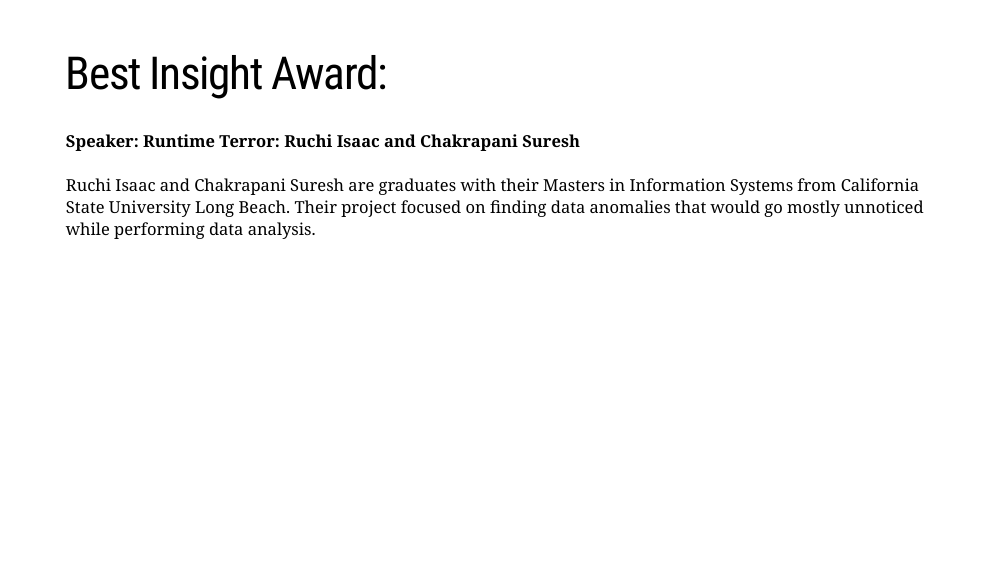
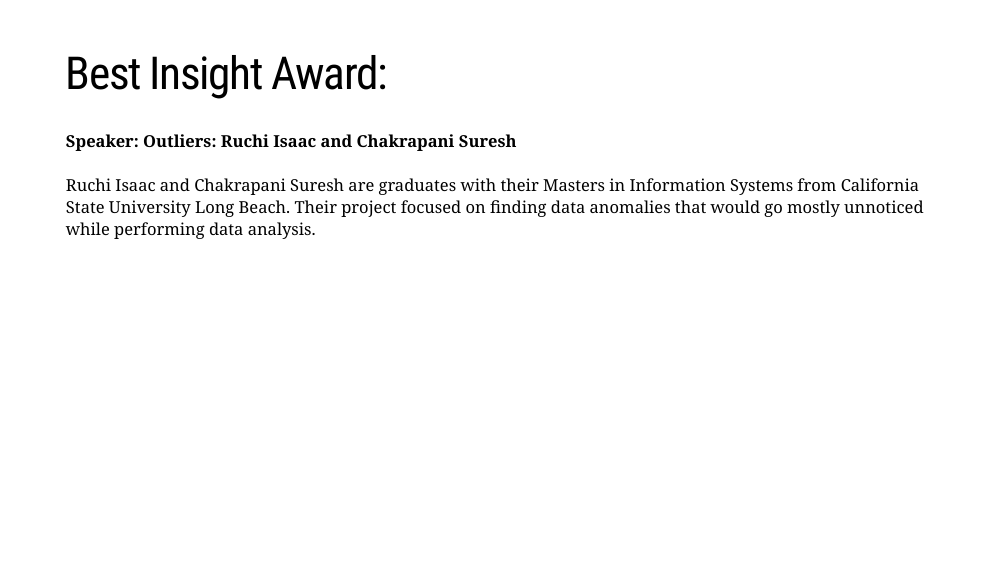
Before and after one commit to socalrug/introduction, an R Markdown document (2023-06-27/Intro-2023-06-27.Rmd): page 7 of 8. The pictures show the slides in the output file 2023-06-27/Intro-2023-06-27.html that the author committed with the source; the slides are laid out offline by our stand-in for remark.js, each with all of its steps uncovered, in fonts that may differ from those the slides ask for, and without slide numbers, shadows or browser add-ons; a font, style sheet, LaTeX package, included part or bibliography that could not be used is replaced or left out.

Commit message:
correct team name

```diff
--- a/2023-06-27/Intro-2023-06-27.Rmd
+++ b/2023-06-27/Intro-2023-06-27.Rmd
@@ -75,7 +75,7 @@
 class: hide-logo
 # Best Insight Award:
 
-#### Speaker: **Runtime Terror: Ruchi Isaac and Chakrapani Suresh**
+#### Speaker: **Outliers: Ruchi Isaac and Chakrapani Suresh**
 
 Ruchi Isaac and Chakrapani Suresh are graduates with their Masters in Information Systems from California State University Long Beach. Their project focused on finding data anomalies that would go mostly unnoticed while performing data analysis.
 
```
Also changed, not shown: 2023-06-27/Intro-2023-06-27.html.
